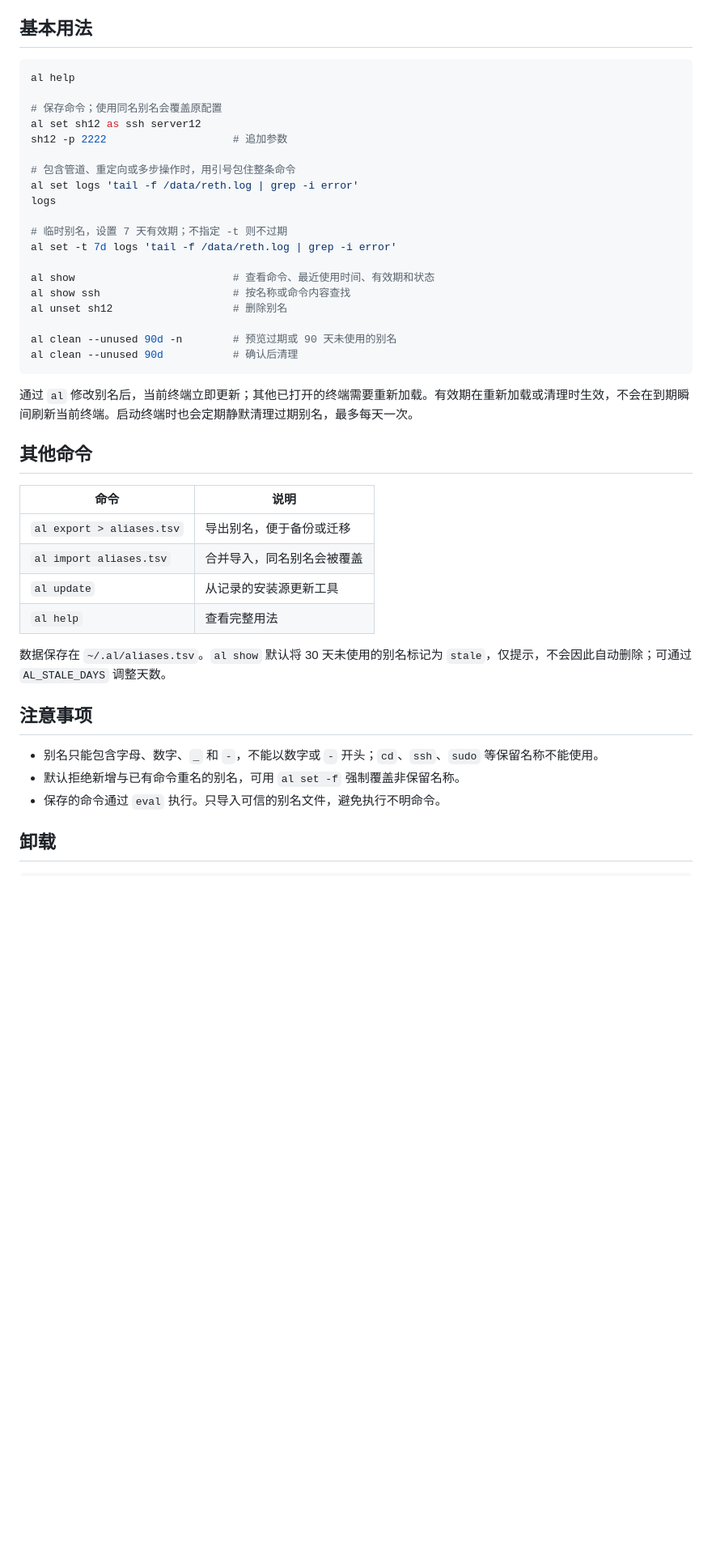
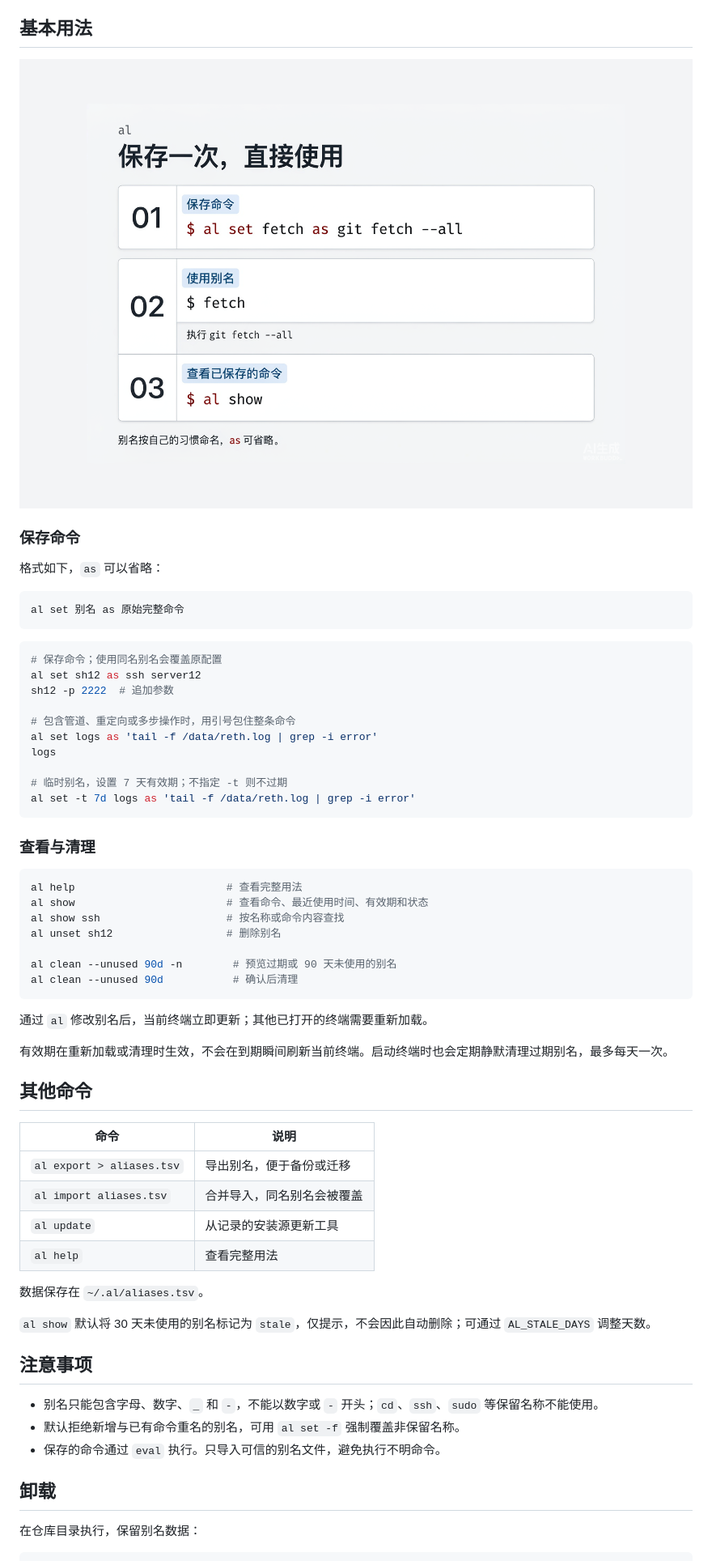
Before and after one commit to plantemeat/al, a Markdown page: README.md, the part around the change printed below. Shown: that part at 81% size. Drawn GitHub-style; pictures changed too: docs/images/al-usage.png (added); blank space fills up the shorter version.

````diff
--- a/README.md
+++ b/README.md
@@ -30,29 +38,44 @@ exec "$SHELL"
 
 ## 基本用法
 
+![al 用法：保存命令、使用别名、查看已保存的命令](docs/images/al-usage.png)
+
+### 保存命令
+
+格式如下，`as` 可以省略：
+
+```text
+al set 别名 as 原始完整命令
+```
+
 ```bash
-al help
-
 # 保存命令；使用同名别名会覆盖原配置
 al set sh12 as ssh server12
-sh12 -p 2222                    # 追加参数
+sh12 -p 2222  # 追加参数
 
 # 包含管道、重定向或多步操作时，用引号包住整条命令
-al set logs 'tail -f /data/reth.log | grep -i error'
+al set logs as 'tail -f /data/reth.log | grep -i error'
 logs
 
 # 临时别名，设置 7 天有效期；不指定 -t 则不过期
-al set -t 7d logs 'tail -f /data/reth.log | grep -i error'
+al set -t 7d logs as 'tail -f /data/reth.log | grep -i error'
+```
 
-al show                         # 查看命令、最近使用时间、有效期和状态
-al show ssh                     # 按名称或命令内容查找
-al unset sh12                   # 删除别名
+### 查看与清理
+
+```bash
+al help                        # 查看完整用法
+al show                        # 查看命令、最近使用时间、有效期和状态
+al show ssh                    # 按名称或命令内容查找
+al unset sh12                  # 删除别名
 
 al clean --unused 90d -n        # 预览过期或 90 天未使用的别名
 al clean --unused 90d           # 确认后清理
 ```
 
-通过 `al` 修改别名后，当前终端立即更新；其他已打开的终端需要重新加载。有效期在重新加载或清理时生效，不会在到期瞬间刷新当前终端。启动终端时也会定期静默清理过期别名，最多每天一次。
+通过 `al` 修改别名后，当前终端立即更新；其他已打开的终端需要重新加载。
+
+有效期在重新加载或清理时生效，不会在到期瞬间刷新当前终端。启动终端时也会定期静默清理过期别名，最多每天一次。
 
 ## 其他命令
 
@@ -63,7 +86,9 @@ al clean --unused 90d           # 确认后清理
 | `al update` | 从记录的安装源更新工具 |
 | `al help` | 查看完整用法 |
 
-数据保存在 `~/.al/aliases.tsv`。`al show` 默认将 30 天未使用的别名标记为 `stale`，仅提示，不会因此自动删除；可通过 `AL_STALE_DAYS` 调整天数。
+数据保存在 `~/.al/aliases.tsv`。
+
+`al show` 默认将 30 天未使用的别名标记为 `stale`，仅提示，不会因此自动删除；可通过 `AL_STALE_DAYS` 调整天数。
 
 ## 注意事项
 
@@ -73,4 +98,6 @@ al clean --unused 90d           # 确认后清理
 
 ## 卸载
 
+在仓库目录执行，保留别名数据：
+
 ```bash
````
Also changed, not shown: other parts of README.md (+19 -7 lines), docs/images/al-banner.png (added).
